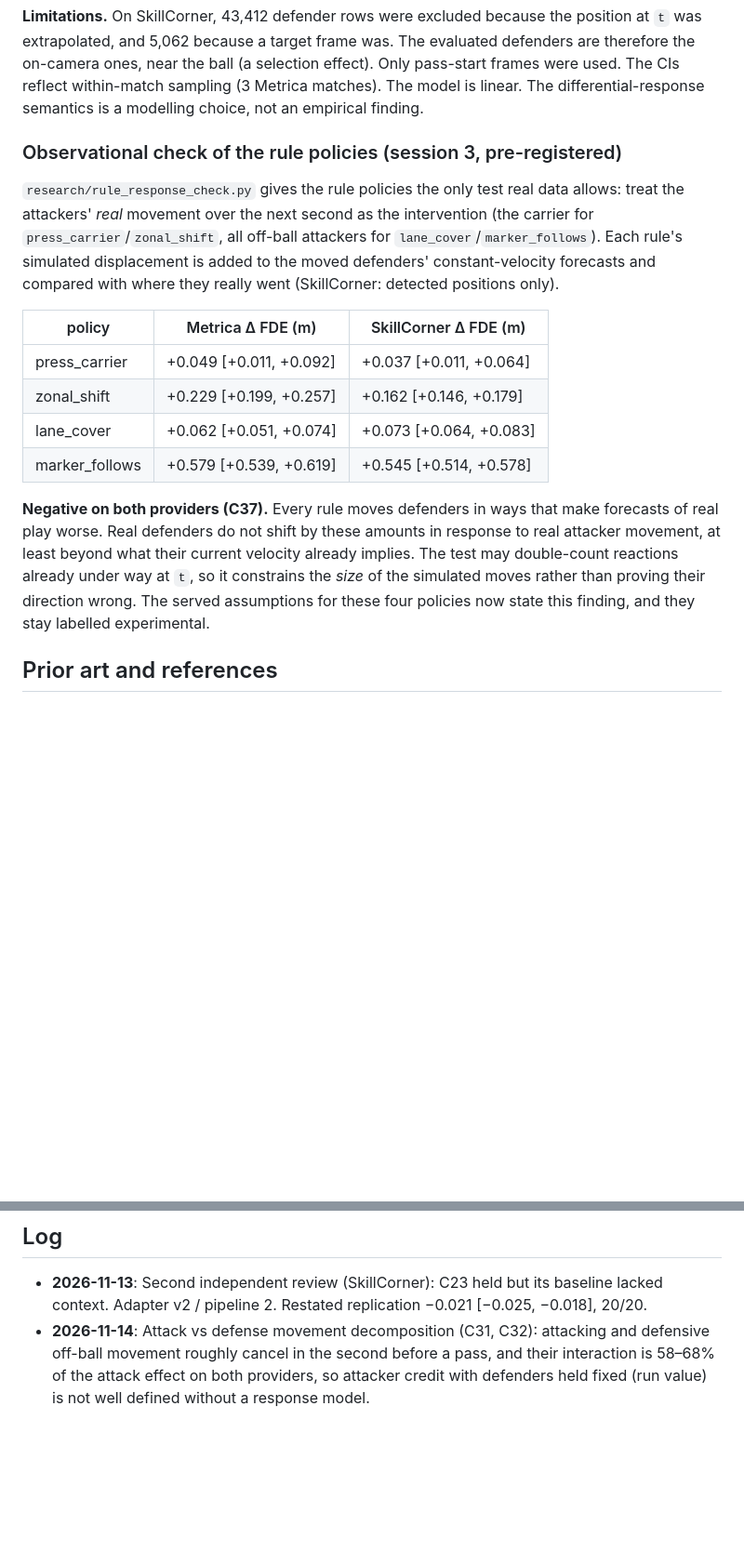
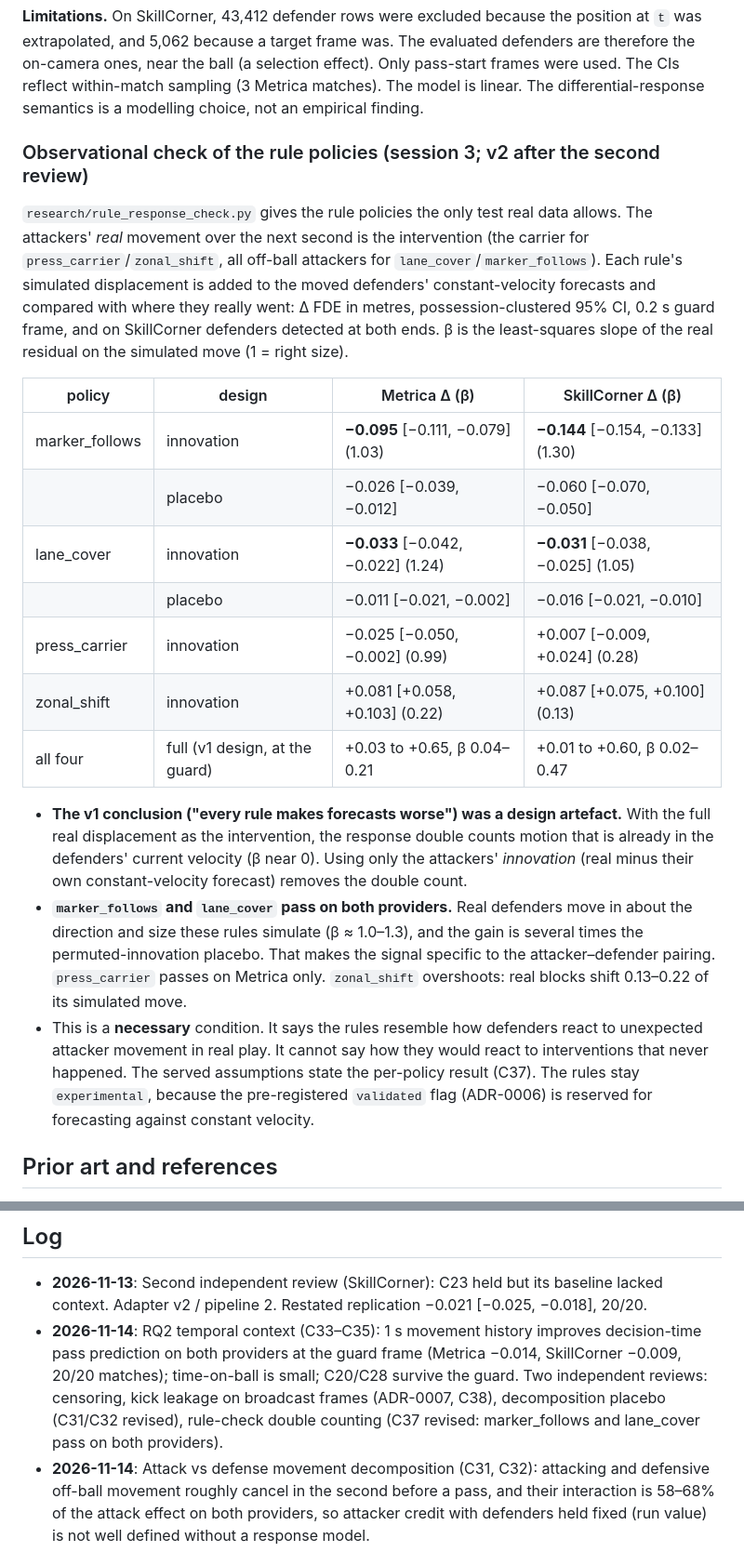
Before and after one commit to co-rtex/footymind, a Markdown page: docs/RESEARCH.md, 2 parts joined by grey strips. Shown at 93% size. GitHub-like rendering; blank space fills up the shorter version.

```diff
--- a/docs/RESEARCH.md
+++ b/docs/RESEARCH.md
@@ -838,27 +862,40 @@ therefore the on-camera ones, near the ball (a selection effect). Only pass-star
 used. The CIs reflect within-match sampling (3 Metrica matches). The model is linear. The
 differential-response semantics is a modelling choice, not an empirical finding.
 
-### Observational check of the rule policies (session 3, pre-registered)
+### Observational check of the rule policies (session 3; v2 after the second review)
 
-`research/rule_response_check.py` gives the rule policies the only test real data allows:
-treat the attackers' *real* movement over the next second as the intervention (the carrier
-for `press_carrier`/`zonal_shift`, all off-ball attackers for `lane_cover`/`marker_follows`).
+`research/rule_response_check.py` gives the rule policies the only test real data allows.
+The attackers' *real* movement over the next second is the intervention (the carrier for
+`press_carrier`/`zonal_shift`, all off-ball attackers for `lane_cover`/`marker_follows`).
 Each rule's simulated displacement is added to the moved defenders' constant-velocity
-forecasts and compared with where they really went (SkillCorner: detected positions only).
+forecasts and compared with where they really went: Δ FDE in metres, possession-clustered
+95% CI, 0.2 s guard frame, and on SkillCorner defenders detected at both ends. β is the
+least-squares slope of the real residual on the simulated move (1 = right size).
 
-| policy | Metrica Δ FDE (m) | SkillCorner Δ FDE (m) |
-|---|---|---|
-| press_carrier | +0.049 [+0.011, +0.092] | +0.037 [+0.011, +0.064] |
-| zonal_shift | +0.229 [+0.199, +0.257] | +0.162 [+0.146, +0.179] |
-| lane_cover | +0.062 [+0.051, +0.074] | +0.073 [+0.064, +0.083] |
-| marker_follows | +0.579 [+0.539, +0.619] | +0.545 [+0.514, +0.578] |
+| policy | design | Metrica Δ (β) | SkillCorner Δ (β) |
+|---|---|---|---|
+| marker_follows | innovation | **−0.095** [−0.111, −0.079] (1.03) | **−0.144** [−0.154, −0.133] (1.30) |
+| | placebo | −0.026 [−0.039, −0.012] | −0.060 [−0.070, −0.050] |
+| lane_cover | innovation | **−0.033** [−0.042, −0.022] (1.24) | **−0.031** [−0.038, −0.025] (1.05) |
+| | placebo | −0.011 [−0.021, −0.002] | −0.016 [−0.021, −0.010] |
+| press_carrier | innovation | −0.025 [−0.050, −0.002] (0.99) | +0.007 [−0.009, +0.024] (0.28) |
+| zonal_shift | innovation | +0.081 [+0.058, +0.103] (0.22) | +0.087 [+0.075, +0.100] (0.13) |
+| all four | full (v1 design, at the guard) | +0.03 to +0.65, β 0.04–0.21 | +0.01 to +0.60, β 0.02–0.47 |
 
-**Negative on both providers (C37).** Every rule moves defenders in ways that make forecasts
-of real play worse. Real defenders do not shift by these amounts in response to real
-attacker movement, at least beyond what their current velocity already implies. The test
-may double-count reactions already under way at `t`, so it constrains the *size* of the
-simulated moves rather than proving their direction wrong. The served assumptions for these
-four policies now state this finding, and they stay labelled experimental.
+* **The v1 conclusion ("every rule makes forecasts worse") was a design artefact.** With the
+  full real displacement as the intervention, the response double counts motion that is
+  already in the defenders' current velocity (β near 0). Using only the attackers'
+  *innovation* (real minus their own constant-velocity forecast) removes the double count.
+* **`marker_follows` and `lane_cover` pass on both providers.** Real defenders move in about the
+  direction and size these rules simulate (β ≈ 1.0–1.3), and the gain is several times the
+  permuted-innovation placebo. That makes the signal specific to the attacker–defender pairing.
+  `press_carrier` passes on Metrica only. `zonal_shift` overshoots: real blocks shift
+  0.13–0.22 of its simulated move.
+* This is a **necessary** condition. It says the rules resemble how defenders react to
+  unexpected attacker movement in real play. It cannot say how they would react to
+  interventions that never happened. The served assumptions state the per-policy result
+  (C37). The rules stay `experimental`, because the pre-registered `validated` flag (ADR-0006)
+  is reserved for forecasting against constant velocity.
 
 ## Prior art and references
 * Spearman, W., Basye, A., Dick, G., Hotovy, R., Pop, P. (2017). *Physics-Based Modeling of Pass Probabilities in Soccer.* MIT Sloan Sports Analytics Conference.
@@ -883,6 +920,7 @@ four policies now state this finding, and they stay labelled experimental.
 
 ## Log
 * **2026-11-13**: Second independent review (SkillCorner): C23 held but its baseline lacked context. Adapter v2 / pipeline 2. Restated replication −0.021 [−0.025, −0.018], 20/20.
+* **2026-11-14**: RQ2 temporal context (C33–C35): 1 s movement history improves decision-time pass prediction on both providers at the guard frame (Metrica −0.014, SkillCorner −0.009, 20/20 matches); time-on-ball is small; C20/C28 survive the guard. Two independent reviews: censoring, kick leakage on broadcast frames (ADR-0007, C38), decomposition placebo (C31/C32 revised), rule-check double counting (C37 revised: marker_follows and lane_cover pass on both providers).
 * **2026-11-14**: Attack vs defense movement decomposition (C31, C32): attacking and defensive off-ball movement roughly cancel in the second before a pass, and their interaction is 58–68% of the attack effect on both providers, so attacker credit with defenders held fixed (run value) is not well defined without a response model.
 * **2026-11-14**: Defensive Shadow outcome validation extended to all 20 SkillCorner matches: shadow at chance, worse than nearest-defender in 18/20 matches (top-3 −0.099 [−0.137, −0.060]); C29 updated. Data-quality audit across all matches (C30).
 * **2026-11-13**: Defensive Shadow outcome validation on SkillCorner (8 matches): the shadow is at chance and worse than nearest-defender (top-3 −0.095); non-replication (C29). Fixed a units bug (recovery window in frames, 5 s at 10 fps) found while diagnosing a first, uninformative run.
```
Also changed, not shown: other parts of docs/RESEARCH.md (+42 -18 lines), README.md (+20 -11 lines), docs/CLAIMS_LEDGER.md (+4 -3 lines), docs/figures/rq2_temporal_v1.png (added), 9 other files.
